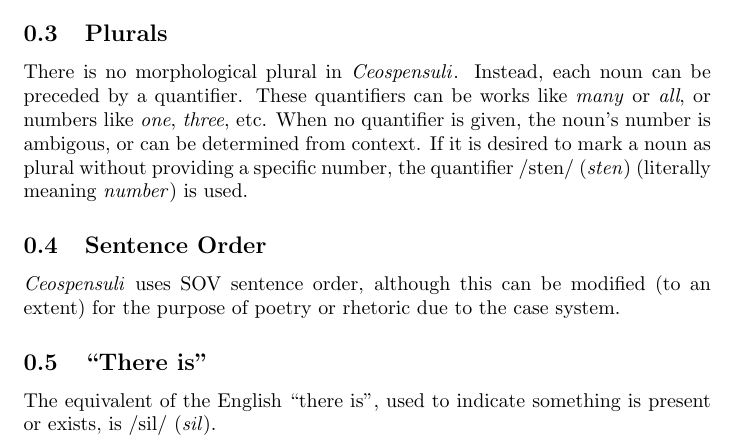
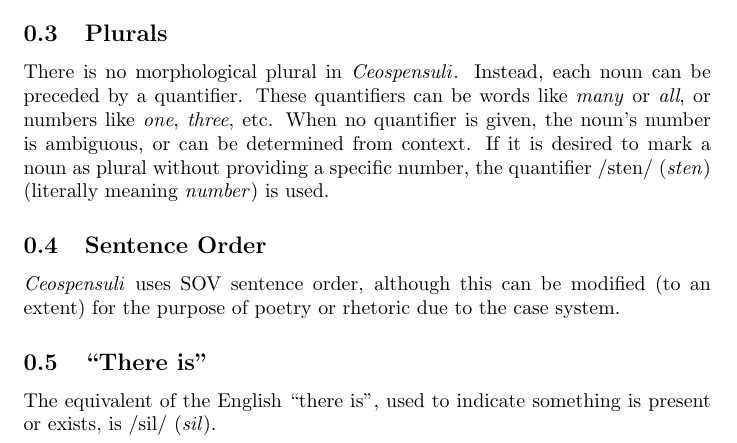
Before and after one commit to BenWeedon/tSeospensuli, a LaTeX document (syntax.tex): part of the page, cut so that both start at the same text. Compiled offline with pdfLaTeX.

Commit message:
Fix typos

```diff
--- a/syntax.tex
+++ b/syntax.tex
@@ -31,9 +31,9 @@ case system of nouns. The following table describes them:
 \subsection{Plurals}
 % TODO: examples
 There is no morphological plural in \name{}. Instead, each noun can be preceded
-by a quantifier. These quantifiers can be works like \textit{many} or
+by a quantifier. These quantifiers can be words like \textit{many} or
 \textit{all}, or numbers like \textit{one}, \textit{three}, etc. When no
-quantifier is given, the noun's number is ambigous, or can be determined from
+quantifier is given, the noun's number is ambiguous, or can be determined from
 context. If it is desired to mark a noun as plural without providing a specific
 number, the quantifier \textipa{/sten/} (\textit{sten}) (literally meaning
 \textit{number}) is used.
```
